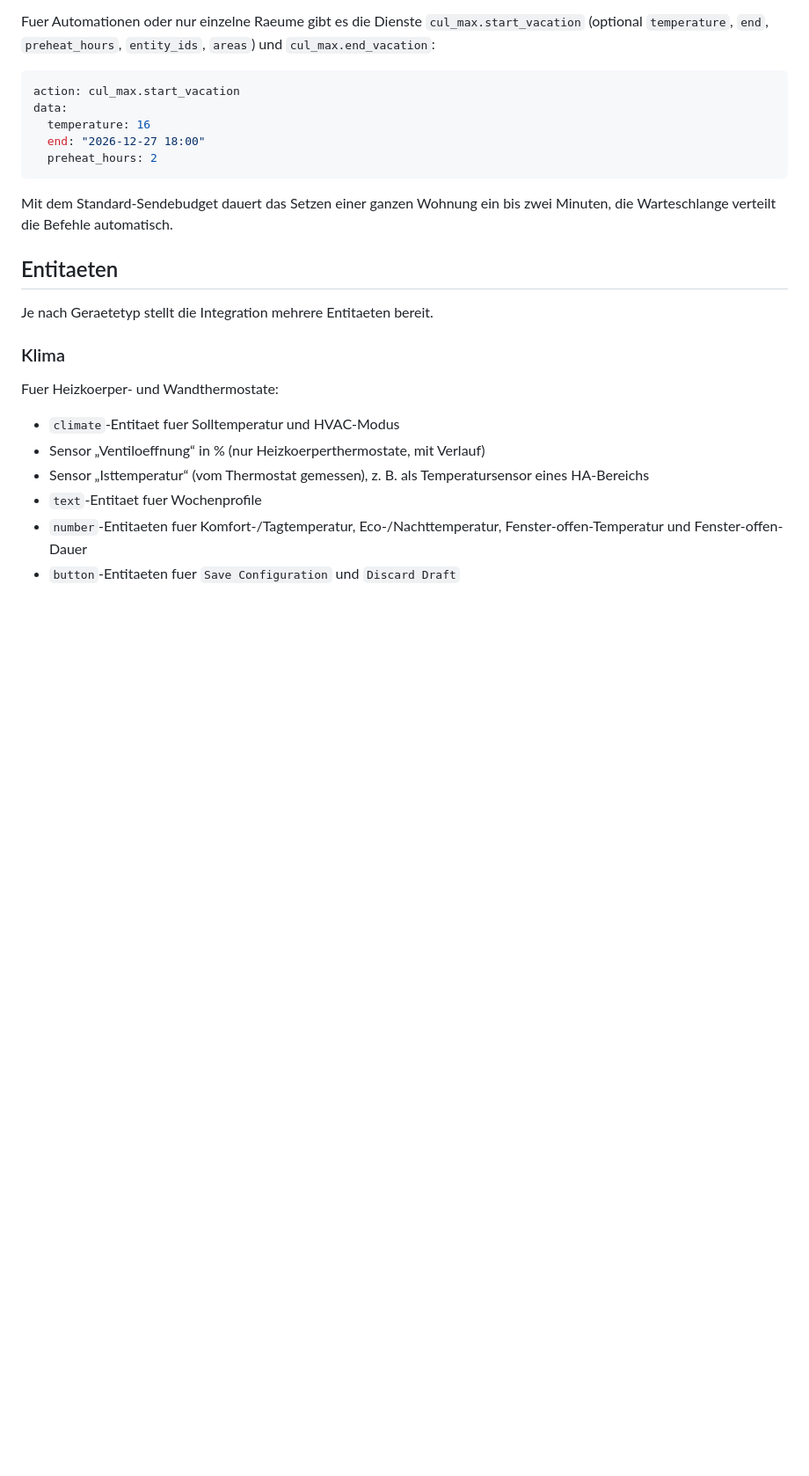
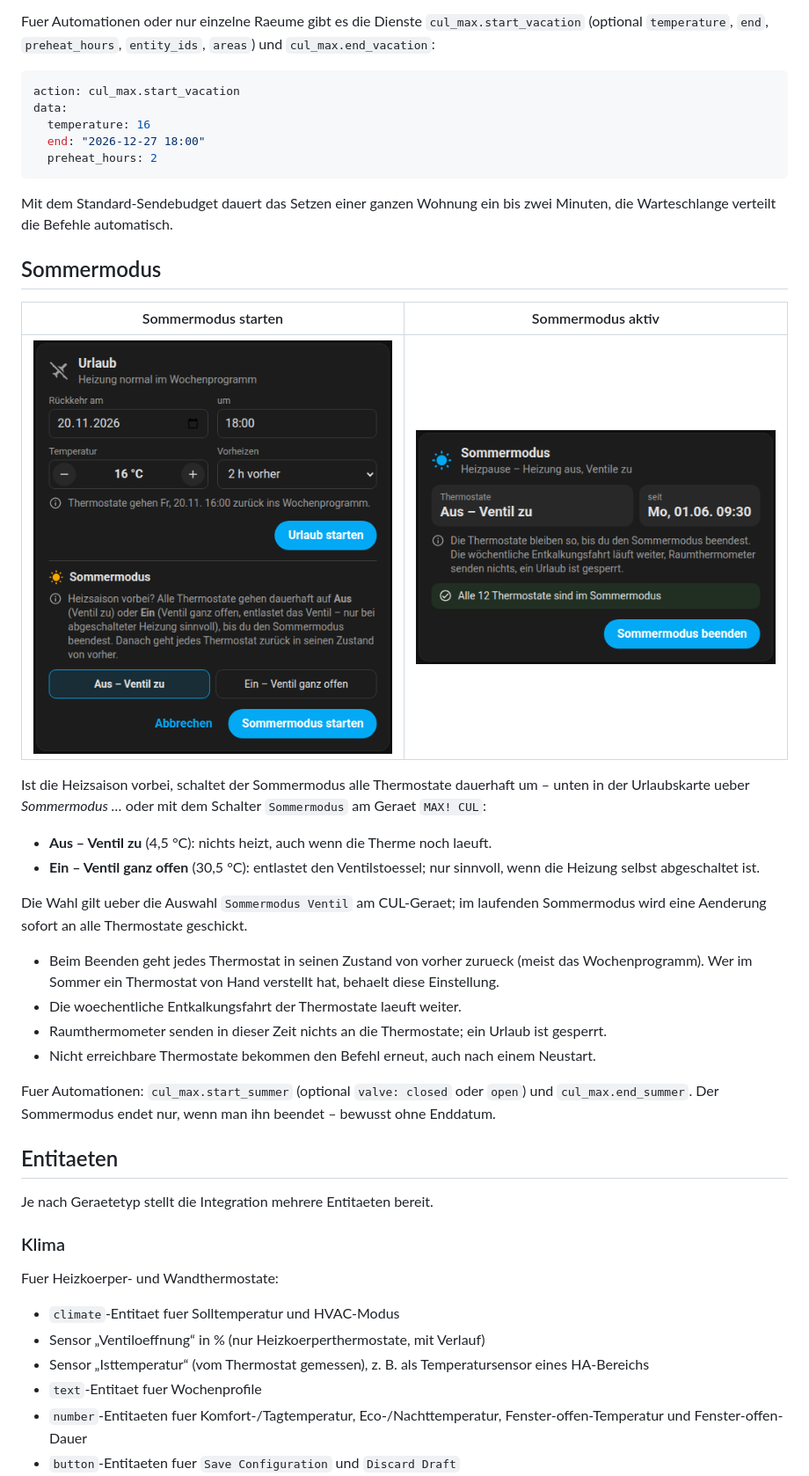
Before and after one commit to thnow/MAX-via-Cul, a Markdown page: custom_components/cul_max/README.md, the part around the change. Shown at 88% size. GitHub-like rendering; pictures changed too: docs/images/summer-card-active.png (added), docs/images/summer-card.png (added); blank space fills up the shorter version.

```diff
--- a/custom_components/cul_max/README.md
+++ b/custom_components/cul_max/README.md
@@ -381,6 +381,36 @@ data:
 
 Mit dem Standard-Sendebudget dauert das Setzen einer ganzen Wohnung ein bis
 zwei Minuten, die Warteschlange verteilt die Befehle automatisch.
+
+## Sommermodus
+
+| Sommermodus starten | Sommermodus aktiv |
+|---|---|
+| ![Sommermodus in der Urlaubskarte](https://raw.githubusercontent.com/thnow/MAX-via-Cul/main/docs/images/summer-card.png) | ![Urlaubskarte bei aktivem Sommermodus](https://raw.githubusercontent.com/thnow/MAX-via-Cul/main/docs/images/summer-card-active.png) |
+
+Ist die Heizsaison vorbei, schaltet der Sommermodus alle Thermostate dauerhaft
+um – unten in der Urlaubskarte ueber *Sommermodus …* oder mit dem Schalter
+`Sommermodus` am Geraet `MAX! CUL`:
+
+- **Aus – Ventil zu** (4,5 °C): nichts heizt, auch wenn die Therme noch laeuft.
+- **Ein – Ventil ganz offen** (30,5 °C): entlastet den Ventilstoessel; nur
+  sinnvoll, wenn die Heizung selbst abgeschaltet ist.
+
+Die Wahl gilt ueber die Auswahl `Sommermodus Ventil` am CUL-Geraet; im laufenden
+Sommermodus wird eine Aenderung sofort an alle Thermostate geschickt.
+
+- Beim Beenden geht jedes Thermostat in seinen Zustand von vorher zurueck
+  (meist das Wochenprogramm). Wer im Sommer ein Thermostat von Hand verstellt
+  hat, behaelt diese Einstellung.
+- Die woechentliche Entkalkungsfahrt der Thermostate laeuft weiter.
+- Raumthermometer senden in dieser Zeit nichts an die Thermostate; ein Urlaub
+  ist gesperrt.
+- Nicht erreichbare Thermostate bekommen den Befehl erneut, auch nach einem
+  Neustart.
+
+Fuer Automationen: `cul_max.start_summer` (optional `valve: closed` oder `open`)
+und `cul_max.end_summer`. Der Sommermodus endet nur, wenn man ihn beendet –
+bewusst ohne Enddatum.
 
 ## Entitaeten
 
```
Also changed, not shown: README.md (+30 -1 lines), 14 other files.
